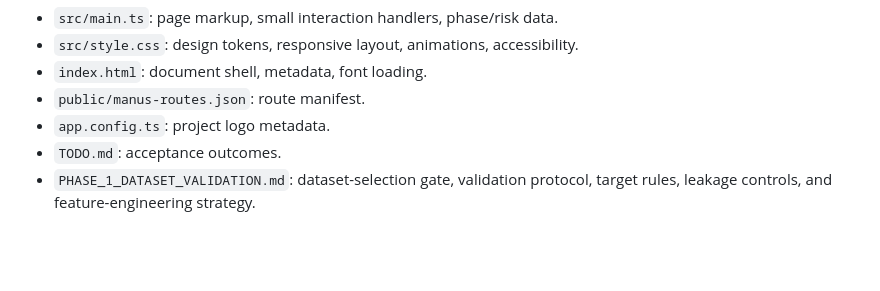
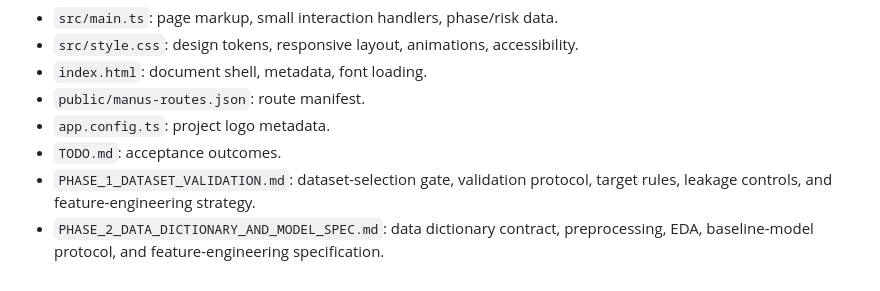
Before and after one commit to Vikashkrishnaar/Data-Science, a Markdown page: plan.md, the part around the change. GitHub-like rendering; blank space fills up the shorter version.

Commit message:
Document phase 2 data and model specification

```diff
--- a/plan.md
+++ b/plan.md
@@ -32,3 +32,4 @@ GridWatch is a portfolio-quality, responsive presentation site for a student-lev
 - `app.config.ts`: project logo metadata.
 - `TODO.md`: acceptance outcomes.
 - `PHASE_1_DATASET_VALIDATION.md`: dataset-selection gate, validation protocol, target rules, leakage controls, and feature-engineering strategy.
+- `PHASE_2_DATA_DICTIONARY_AND_MODEL_SPEC.md`: data dictionary contract, preprocessing, EDA, baseline-model protocol, and feature-engineering specification.
```
Also changed, not shown: PHASE_2_DATA_DICTIONARY_AND_MODEL_SPEC.md (added, +210 -0 lines).
